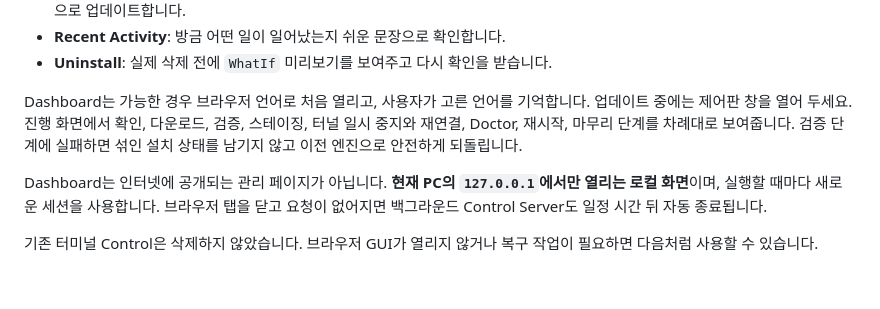
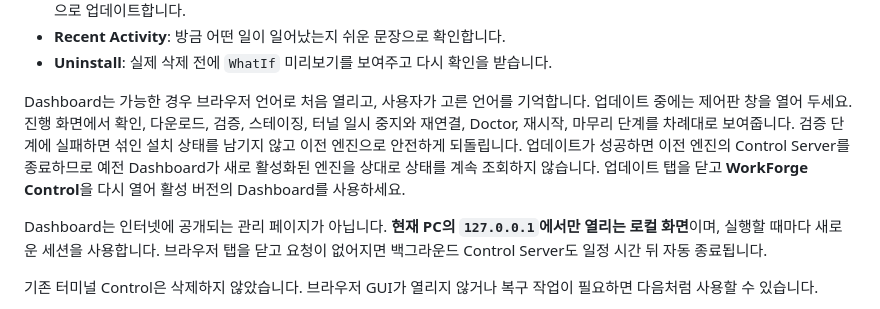
Before and after one commit to NotNull92/workforge-mcp, a Markdown page: README.ko.md, the part around the change. Rendered like a GitHub page; blank space fills up the shorter version.

Commit message:
docs: clarify Dashboard behavior after updates

```diff
--- a/README.ko.md
+++ b/README.ko.md
@@ -456,7 +456,7 @@ Dashboard에서 바로 할 수 있는 일:
 - **Recent Activity**: 방금 어떤 일이 일어났는지 쉬운 문장으로 확인합니다.
 - **Uninstall**: 실제 삭제 전에 `WhatIf` 미리보기를 보여주고 다시 확인을 받습니다.
 
-Dashboard는 가능한 경우 브라우저 언어로 처음 열리고, 사용자가 고른 언어를 기억합니다. 업데이트 중에는 제어판 창을 열어 두세요. 진행 화면에서 확인, 다운로드, 검증, 스테이징, 터널 일시 중지와 재연결, Doctor, 재시작, 마무리 단계를 차례대로 보여줍니다. 검증 단계에 실패하면 섞인 설치 상태를 남기지 않고 이전 엔진으로 안전하게 되돌립니다.
+Dashboard는 가능한 경우 브라우저 언어로 처음 열리고, 사용자가 고른 언어를 기억합니다. 업데이트 중에는 제어판 창을 열어 두세요. 진행 화면에서 확인, 다운로드, 검증, 스테이징, 터널 일시 중지와 재연결, Doctor, 재시작, 마무리 단계를 차례대로 보여줍니다. 검증 단계에 실패하면 섞인 설치 상태를 남기지 않고 이전 엔진으로 안전하게 되돌립니다. 업데이트가 성공하면 이전 엔진의 Control Server를 종료하므로 예전 Dashboard가 새로 활성화된 엔진을 상대로 상태를 계속 조회하지 않습니다. 업데이트 탭을 닫고 **WorkForge Control**을 다시 열어 활성 버전의 Dashboard를 사용하세요.
 
 Dashboard는 인터넷에 공개되는 관리 페이지가 아닙니다. **현재 PC의 `127.0.0.1`에서만 열리는 로컬 화면**이며, 실행할 때마다 새로운 세션을 사용합니다. 브라우저 탭을 닫고 요청이 없어지면 백그라운드 Control Server도 일정 시간 뒤 자동 종료됩니다.
 
```
Also changed, not shown: README.md (+1 -1 lines).
